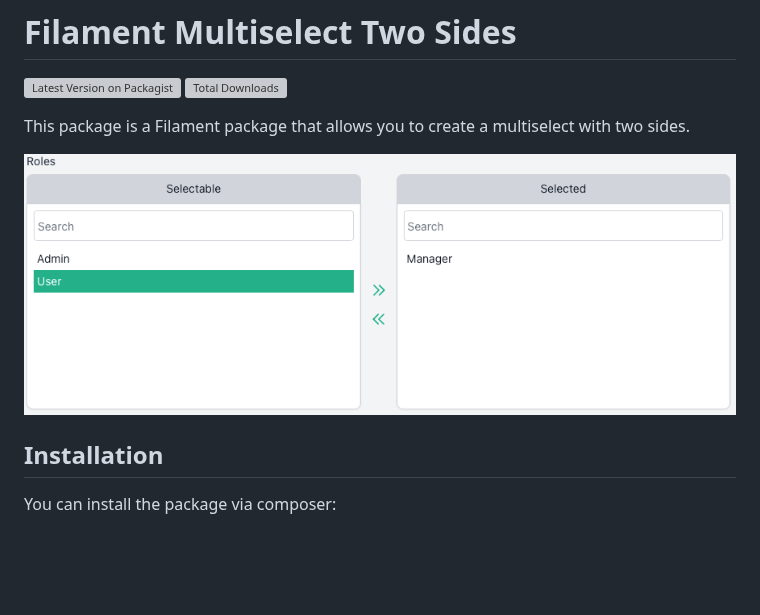
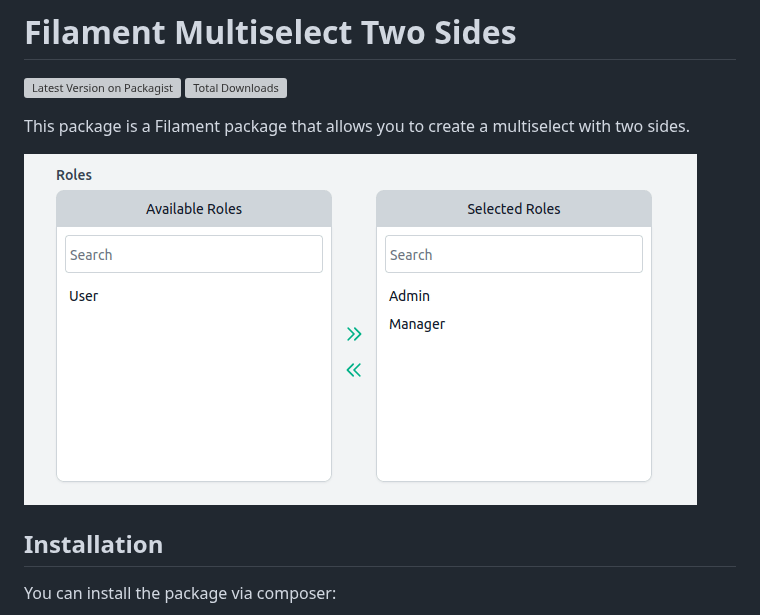
Before and after one commit to lucasgiovanny/filament-multiselect-two-sides, a Markdown page: README.md, the part around the change. Rendered like a GitHub page; pictures changed too: animate.gif (added); blank space fills up the shorter version; grey boxes are pictures that could not be loaded.

Commit message:
:memo: Update README.md

```diff
--- a/README.md
+++ b/README.md
@@ -6,7 +6,7 @@
 
 This package is a Filament package that allows you to create a multiselect with two sides.
 
-![Example of Filament Multiselector Two Sides](example.png)
+![Example of Filament Multiselector Two Sides](animate.gif)
 
 
 ## Installation
```
